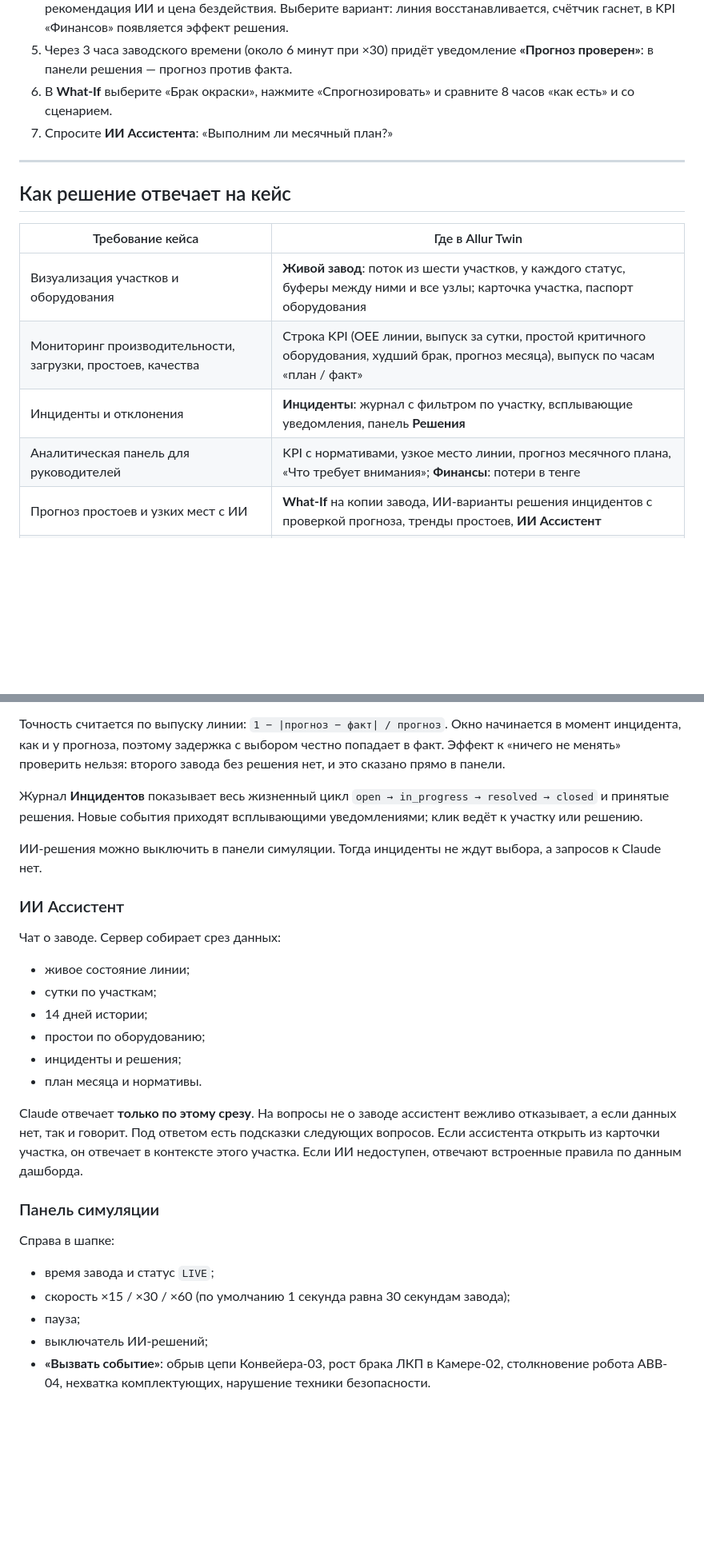
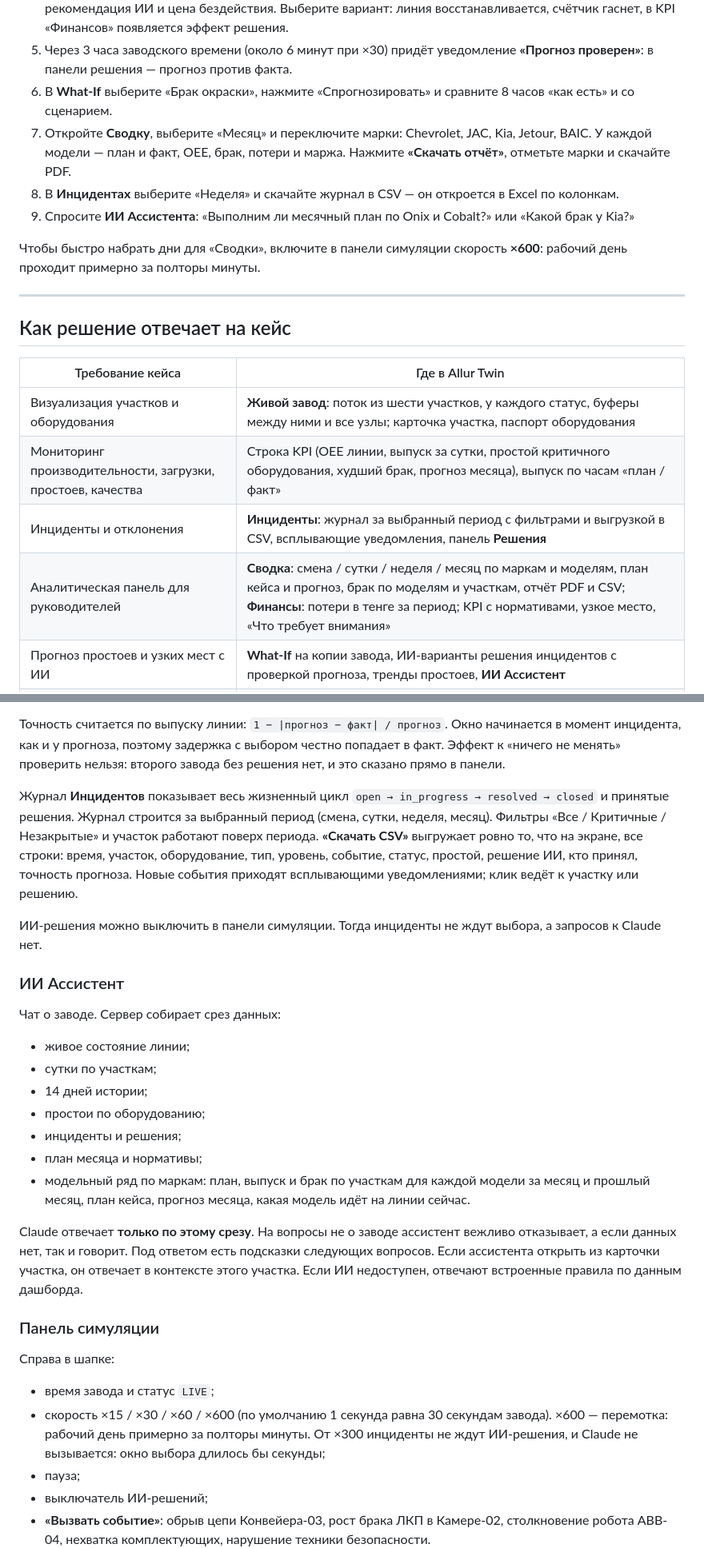
Before and after one commit to Flynn2312/Hackaton-2-case, a Markdown page: README.md, 2 parts joined by grey strips. Shown at 80% size. Rendered like a GitHub page; blank space fills up the shorter version.

```diff
--- a/README.md
+++ b/README.md
@@ -76,7 +76,13 @@ Allur Twin — живая модель сборочной линии в брау
 5. Через 3 часа заводского времени (около 6 минут при ×30) придёт уведомление **«Прогноз проверен»**:
    в панели решения — прогноз против факта.
 6. В **What-If** выберите «Брак окраски», нажмите «Спрогнозировать» и сравните 8 часов «как есть» и со сценарием.
-7. Спросите **ИИ Ассистента**: «Выполним ли месячный план?»
+7. Откройте **Сводку**, выберите «Месяц» и переключите марки: Chevrolet, JAC, Kia, Jetour, BAIC. У каждой модели —
+   план и факт, OEE, брак, потери и маржа. Нажмите **«Скачать отчёт»**, отметьте марки и скачайте PDF.
+8. В **Инцидентах** выберите «Неделя» и скачайте журнал в CSV — он откроется в Excel по колонкам.
+9. Спросите **ИИ Ассистента**: «Выполним ли месячный план по Onix и Cobalt?» или «Какой брак у Kia?»
+
+Чтобы быстро набрать дни для «Сводки», включите в панели симуляции скорость **×600**: рабочий день проходит
+примерно за полторы минуты.
 
 ---
 
@@ -86,8 +92,8 @@ Allur Twin — живая модель сборочной линии в брау
 |---|---|
 | Визуализация участков и оборудования | **Живой завод**: поток из шести участков, у каждого статус, буферы между ними и все узлы; карточка участка, паспорт оборудования |
 | Мониторинг производительности, загрузки, простоев, качества | Строка KPI (OEE линии, выпуск за сутки, простой критичного оборудования, худший брак, прогноз месяца), выпуск по часам «план / факт» |
-| Инциденты и отклонения | **Инциденты**: журнал с фильтром по участку, всплывающие уведомления, панель **Решения** |
-| Аналитическая панель для руководителей | KPI с нормативами, узкое место линии, прогноз месячного плана, «Что требует внимания»; **Финансы**: потери в тенге |
+| Инциденты и отклонения | **Инциденты**: журнал за выбранный период с фильтрами и выгрузкой в CSV, всплывающие уведомления, панель **Решения** |
+| Аналитическая панель для руководителей | **Сводка**: смена / сутки / неделя / месяц по маркам и моделям, план кейса и прогноз, брак по моделям и участкам, отчёт PDF и CSV; **Финансы**: потери в тенге за период; KPI с нормативами, узкое место, «Что требует внимания» |
 | Прогноз простоев и узких мест с ИИ | **What-If** на копии завода, ИИ-варианты решения инцидентов с проверкой прогноза, тренды простоев, **ИИ Ассистент** |
 | Режим, близкий к реальному времени | Непрерывный симулятор плюс WebSocket-поток: дашборд обновляется без перезагрузки |
 
@@ -196,6 +220,9 @@ Claude по этим цифрам пишет вывод: к чему приве
 второго завода без решения нет, и это сказано прямо в панели.
 
 Журнал **Инцидентов** показывает весь жизненный цикл `open → in_progress → resolved → closed` и принятые решения.
+Журнал строится за выбранный период (смена, сутки, неделя, месяц). Фильтры «Все / Критичные / Незакрытые» и участок
+работают поверх периода. **«Скачать CSV»** выгружает ровно то, что на экране, все строки: время, участок, оборудование,
+тип, уровень, событие, статус, простой, решение ИИ, кто принял, точность прогноза.
 Новые события приходят всплывающими уведомлениями; клик ведёт к участку или решению.
 
 ИИ-решения можно выключить в панели симуляции. Тогда инциденты не ждут выбора, а запросов к Claude нет.
@@ -207,7 +234,9 @@ Claude по этим цифрам пишет вывод: к чему приве
 - 14 дней истории;
 - простои по оборудованию;
 - инциденты и решения;
-- план месяца и нормативы.
+- план месяца и нормативы;
+- модельный ряд по маркам: план, выпуск и брак по участкам для каждой модели за месяц и прошлый месяц,
+  план кейса, прогноз месяца, какая модель идёт на линии сейчас.
 
 Claude отвечает **только по этому срезу**. На вопросы не о заводе ассистент вежливо отказывает, а если данных
 нет, так и говорит. Под ответом есть подсказки следующих вопросов. Если ассистента открыть из карточки участка,
@@ -216,7 +245,9 @@ Claude отвечает **только по этому срезу**. На воп
 ### Панель симуляции
 Справа в шапке:
 - время завода и статус `LIVE`;
-- скорость ×15 / ×30 / ×60 (по умолчанию 1 секунда равна 30 секундам завода);
+- скорость ×15 / ×30 / ×60 / ×600 (по умолчанию 1 секунда равна 30 секундам завода). ×600 — перемотка:
+  рабочий день примерно за полторы минуты. От ×300 инциденты не ждут ИИ-решения, и Claude не вызывается:
+  окно выбора длилось бы секунды;
 - пауза;
 - выключатель ИИ-решений;
 - **«Вызвать событие»**: обрыв цепи Конвейера-03, рост брака ЛКП в Камере-02, столкновение робота ABB-04,
```
Also changed, not shown: other parts of README.md (+32 -10 lines).
